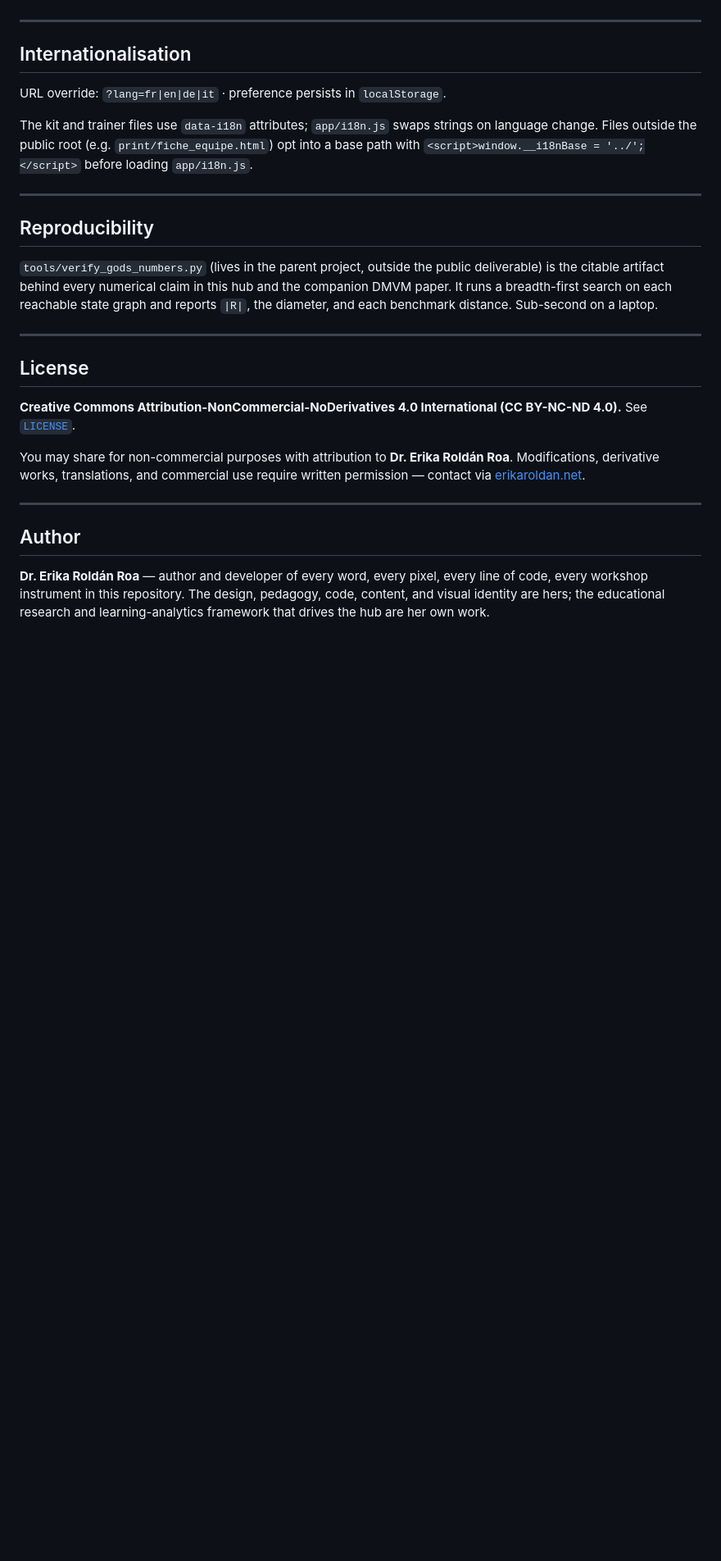
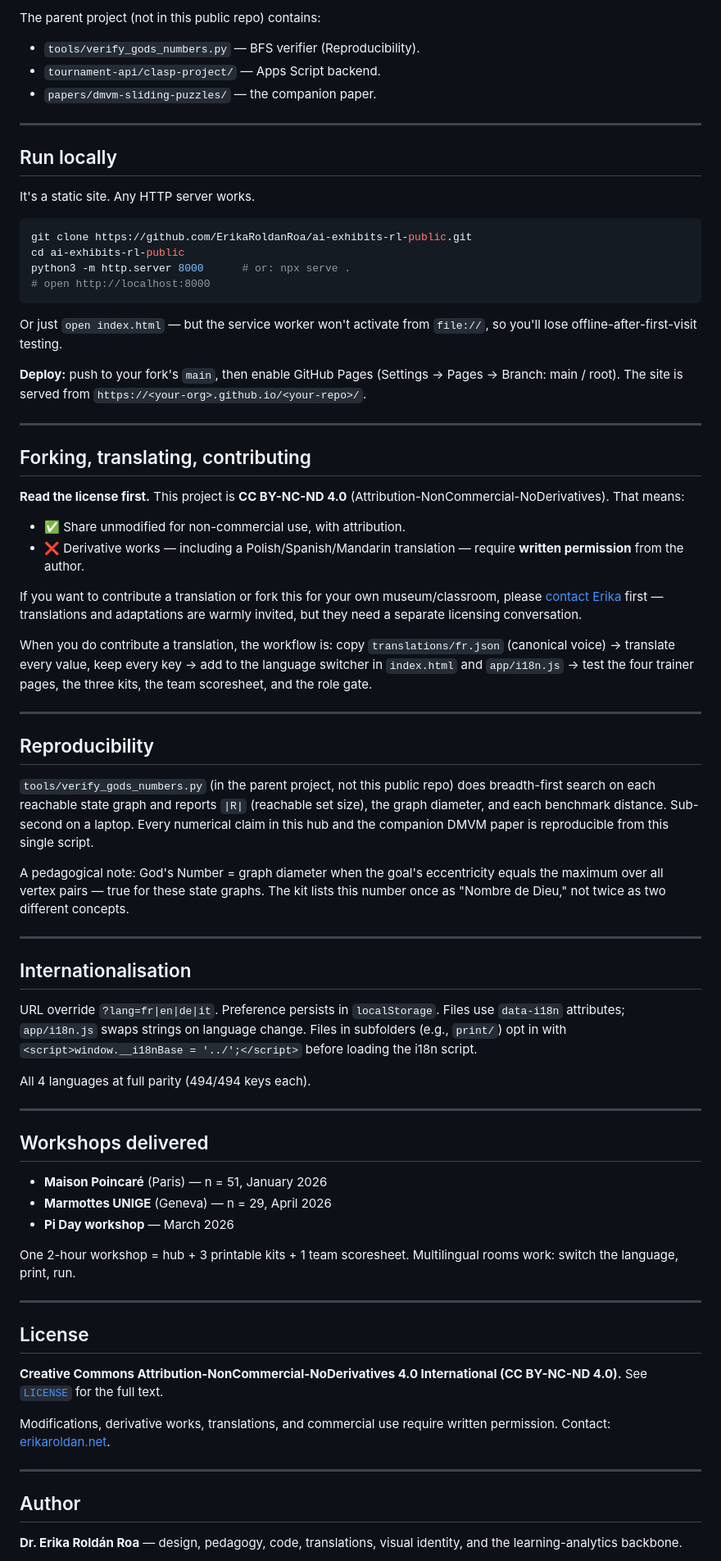
Before and after one commit to ErikaRoldanRoa/ai-exhibits-rl-public, a Markdown page: README.md, the part around one of its changes. Shown at 82% size. Rendered like a GitHub page; blank space fills up the shorter version.

````diff
--- a/README.md
+++ b/README.md
@@ -117,29 +116,76 @@ The kits are designed for B&W laser print at A4 landscape. The team scoresheet c
+The parent project (not in this public repo) contains:
+
+- `tools/verify_gods_numbers.py` — BFS verifier (Reproducibility).
+- `tournament-api/clasp-project/` — Apps Script backend.
+- `papers/dmvm-sliding-puzzles/` — the companion paper.
+
+---
+
+## Run locally
+
+It's a static site. Any HTTP server works.
+
+```bash
+git clone https://github.com/ErikaRoldanRoa/ai-exhibits-rl-public.git
+cd ai-exhibits-rl-public
+python3 -m http.server 8000      # or: npx serve .
+# open http://localhost:8000
+```
+
+Or just `open index.html` — but the service worker won't activate from `file://`, so you'll lose offline-after-first-visit testing.
+
+**Deploy:** push to your fork's `main`, then enable GitHub Pages (Settings → Pages → Branch: main / root). The site is served from `https://<your-org>.github.io/<your-repo>/`.
+
+---
+
+## Forking, translating, contributing
+
+**Read the license first.** This project is **CC BY-NC-ND 4.0** (Attribution-NonCommercial-NoDerivatives). That means:
+
+- ✅ Share unmodified for non-commercial use, with attribution.
+- ❌ Derivative works — including a Polish/Spanish/Mandarin translation — require **written permission** from the author.
+
+If you want to contribute a translation or fork this for your own museum/classroom, please [contact Erika](https://erikaroldan.net) first — translations and adaptations are warmly invited, but they need a separate licensing conversation.
+
+When you do contribute a translation, the workflow is: copy `translations/fr.json` (canonical voice) → translate every value, keep every key → add to the language switcher in `index.html` and `app/i18n.js` → test the four trainer pages, the three kits, the team scoresheet, and the role gate.
+
+---
+
+## Reproducibility
+
+`tools/verify_gods_numbers.py` (in the parent project, not this public repo) does breadth-first search on each reachable state graph and reports `|R|` (reachable set size), the graph diameter, and each benchmark distance. Sub-second on a laptop. Every numerical claim in this hub and the companion DMVM paper is reproducible from this single script.
+
+A pedagogical note: God's Number = graph diameter when the goal's eccentricity equals the maximum over all vertex pairs — true for these state graphs. The kit lists this number once as "Nombre de Dieu," not twice as two different concepts.
 
 ---
 
 ## Internationalisation
 
-URL override: `?lang=fr|en|de|it` · preference persists in `localStorage`.
+URL override `?lang=fr|en|de|it`. Preference persists in `localStorage`. Files use `data-i18n` attributes; `app/i18n.js` swaps strings on language change. Files in subfolders (e.g., `print/`) opt in with `<script>window.__i18nBase = '../';</script>` before loading the i18n script.
 
-The kit and trainer files use `data-i18n` attributes; `app/i18n.js` swaps strings on language change. Files outside the public root (e.g. `print/fiche_equipe.html`) opt into a base path with `<script>window.__i18nBase = '../';</script>` before loading `app/i18n.js`.
+All 4 languages at full parity (494/494 keys each).
 
 ---
 
-## Reproducibility
+## Workshops delivered
 
-`tools/verify_gods_numbers.py` (lives in the parent project, outside the public deliverable) is the citable artifact behind every numerical claim in this hub and the companion DMVM paper. It runs a breadth-first search on each reachable state graph and reports `|R|`, the diameter, and each benchmark distance. Sub-second on a laptop.
+- **Maison Poincaré** (Paris) — n = 51, January 2026
+- **Marmottes UNIGE** (Geneva) — n = 29, April 2026
+- **Pi Day workshop** — March 2026
+
+One 2-hour workshop = hub + 3 printable kits + 1 team scoresheet. Multilingual rooms work: switch the language, print, run.
 
 ---
 
 ## License
 
-**Creative Commons Attribution-NonCommercial-NoDerivatives 4.0 International (CC BY-NC-ND 4.0).** See [`LICENSE`](LICENSE).
+**Creative Commons Attribution-NonCommercial-NoDerivatives 4.0 International (CC BY-NC-ND 4.0).** See [`LICENSE`](LICENSE) for the full text.
 
-You may share for non-commercial purposes with attribution to **Dr. Erika Roldán Roa**. Modifications, derivative works, translations, and commercial use require written permission — contact via [erikaroldan.net](https://erikaroldan.net).
+Modifications, derivative works, translations, and commercial use require written permission. Contact: [erikaroldan.net](https://erikaroldan.net).
 
 ---
 
 ## Author
 
-**Dr. Erika Roldán Roa** — author and developer of every word, every pixel, every line of code, every workshop instrument in this repository. The design, pedagogy, code, content, and visual identity are hers; the educational research and learning-analytics framework that drives the hub are her own work.
+**Dr. Erika Roldán Roa** — design, pedagogy, code, translations, visual identity, and the learning-analytics backbone.
 
````
Also changed, not shown: other parts of README.md (+89 -90 lines).
